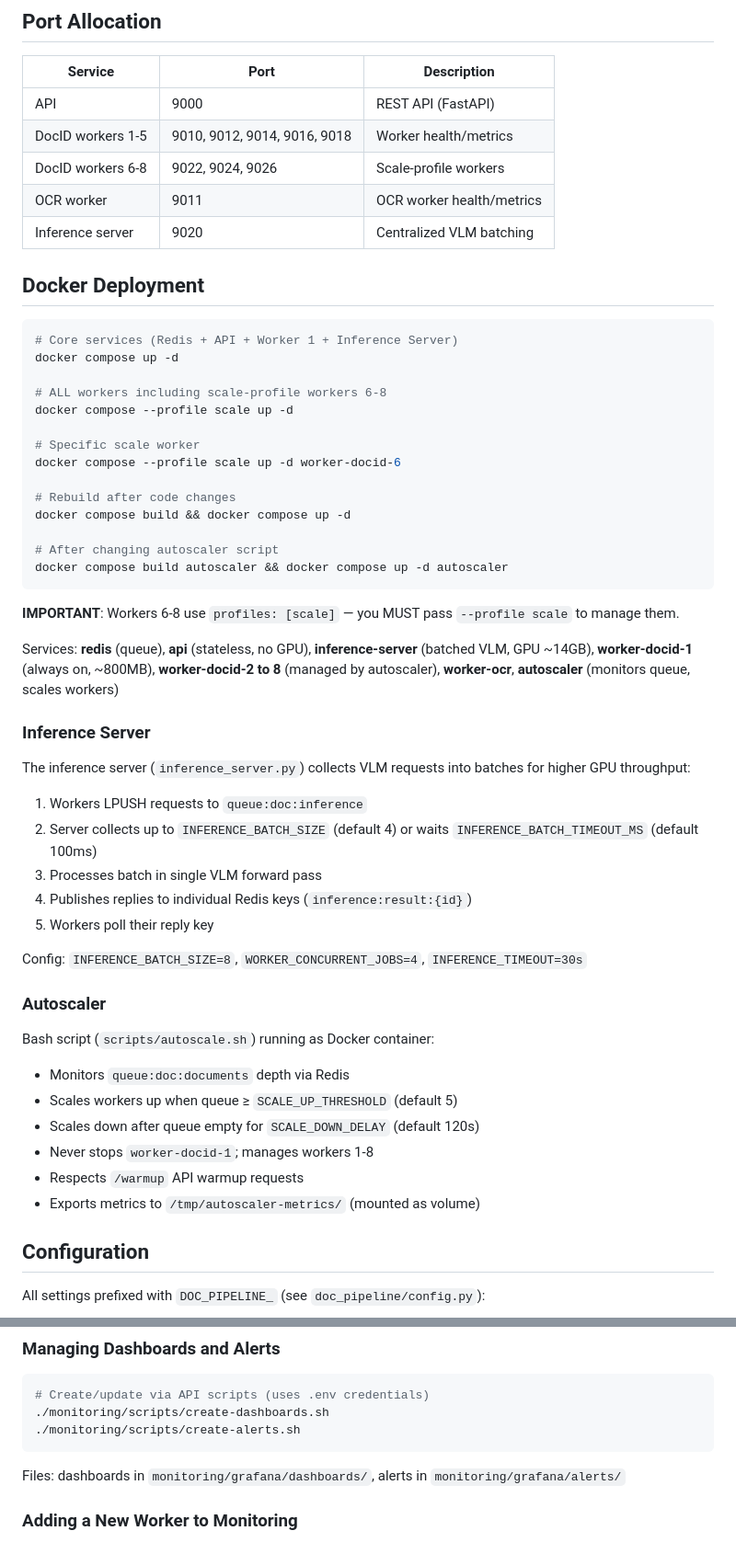
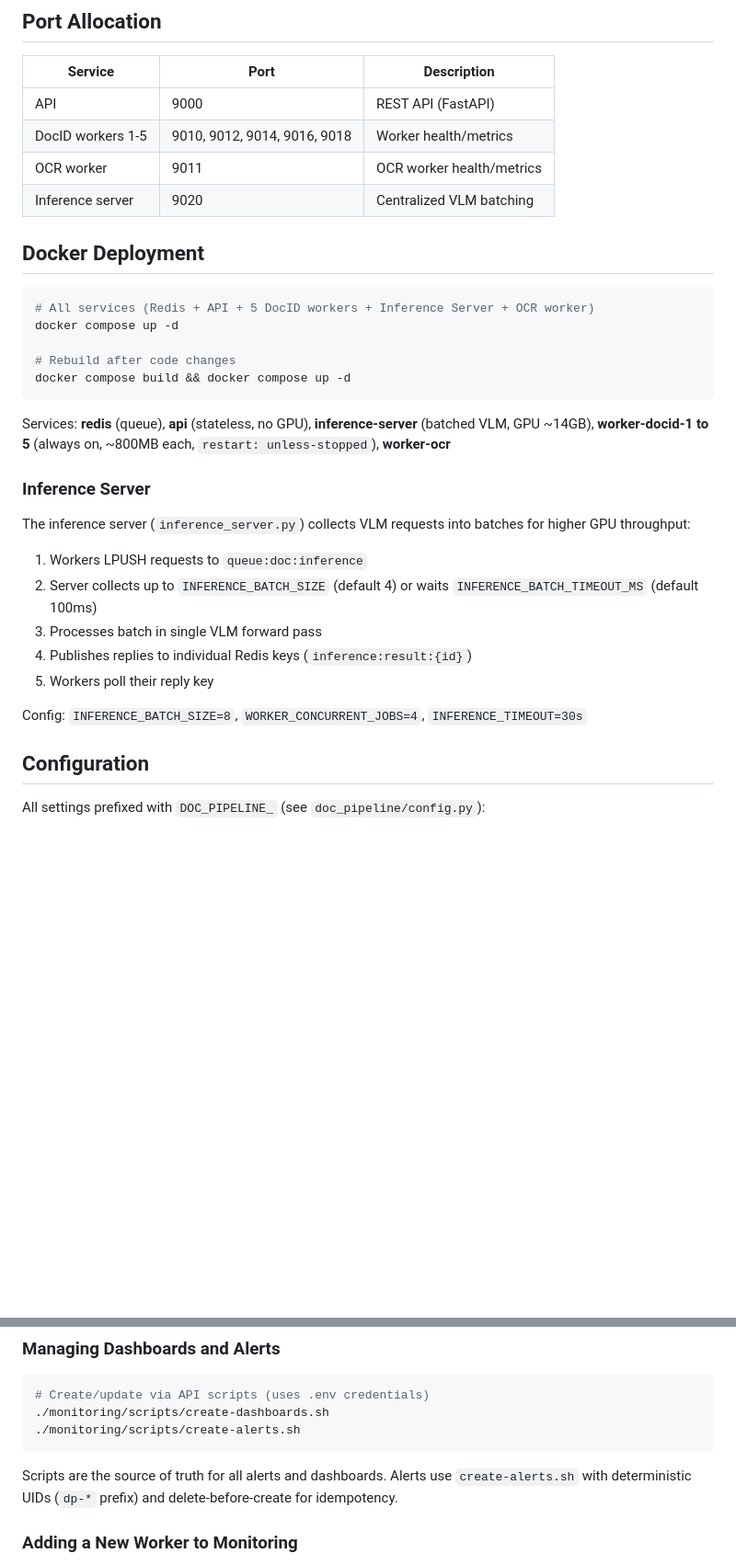
Before and after one commit to henriquefockink/doc-pipeline, a Markdown page: CLAUDE.md, 2 parts joined by grey strips. Shown at 92% size. Rendered like a GitHub page; blank space fills up the shorter version.

Commit message:
docs: update CLAUDE.md — remove autoscaler refs, simplify deployment

````diff
--- a/CLAUDE.md
+++ b/CLAUDE.md
@@ -124,32 +124,20 @@ Workers support three backends (set via `DOC_PIPELINE_EXTRACTOR_BACKEND` or per-
 |---------|------|-------------|
 | API | 9000 | REST API (FastAPI) |
 | DocID workers 1-5 | 9010, 9012, 9014, 9016, 9018 | Worker health/metrics |
-| DocID workers 6-8 | 9022, 9024, 9026 | Scale-profile workers |
 | OCR worker | 9011 | OCR worker health/metrics |
 | Inference server | 9020 | Centralized VLM batching |
 
 ## Docker Deployment
 
 ```bash
-# Core services (Redis + API + Worker 1 + Inference Server)
+# All services (Redis + API + 5 DocID workers + Inference Server + OCR worker)
 docker compose up -d
-
-# ALL workers including scale-profile workers 6-8
-docker compose --profile scale up -d
-
-# Specific scale worker
-docker compose --profile scale up -d worker-docid-6
 
 # Rebuild after code changes
 docker compose build && docker compose up -d
-
-# After changing autoscaler script
-docker compose build autoscaler && docker compose up -d autoscaler
 ```
 
-**IMPORTANT**: Workers 6-8 use `profiles: [scale]` — you MUST pass `--profile scale` to manage them.
-
-Services: **redis** (queue), **api** (stateless, no GPU), **inference-server** (batched VLM, GPU ~14GB), **worker-docid-1** (always on, ~800MB), **worker-docid-2 to 8** (managed by autoscaler), **worker-ocr**, **autoscaler** (monitors queue, scales workers)
+Services: **redis** (queue), **api** (stateless, no GPU), **inference-server** (batched VLM, GPU ~14GB), **worker-docid-1 to 5** (always on, ~800MB each, `restart: unless-stopped`), **worker-ocr**
 
 ### Inference Server
 
@@ -161,16 +149,6 @@ The inference server (`inference_server.py`) collects VLM requests into batches
 5. Workers poll their reply key
 
 Config: `INFERENCE_BATCH_SIZE=8`, `WORKER_CONCURRENT_JOBS=4`, `INFERENCE_TIMEOUT=30s`
-
-### Autoscaler
-
-Bash script (`scripts/autoscale.sh`) running as Docker container:
-- Monitors `queue:doc:documents` depth via Redis
-- Scales workers up when queue ≥ `SCALE_UP_THRESHOLD` (default 5)
-- Scales down after queue empty for `SCALE_DOWN_DELAY` (default 120s)
-- Never stops `worker-docid-1`; manages workers 1-8
-- Respects `/warmup` API warmup requests
-- Exports metrics to `/tmp/autoscaler-metrics/` (mounted as volume)
 
 ## Configuration
 
@@ -222,7 +200,7 @@ Doc Pipeline (uid: bfbjyfdf0uhhcf)
 ./monitoring/scripts/create-alerts.sh
 ```
 
-Files: dashboards in `monitoring/grafana/dashboards/`, alerts in `monitoring/grafana/alerts/`
+Scripts are the source of truth for all alerts and dashboards. Alerts use `create-alerts.sh` with deterministic UIDs (`dp-*` prefix) and delete-before-create for idempotency.
 
 ### Adding a New Worker to Monitoring
 
````
